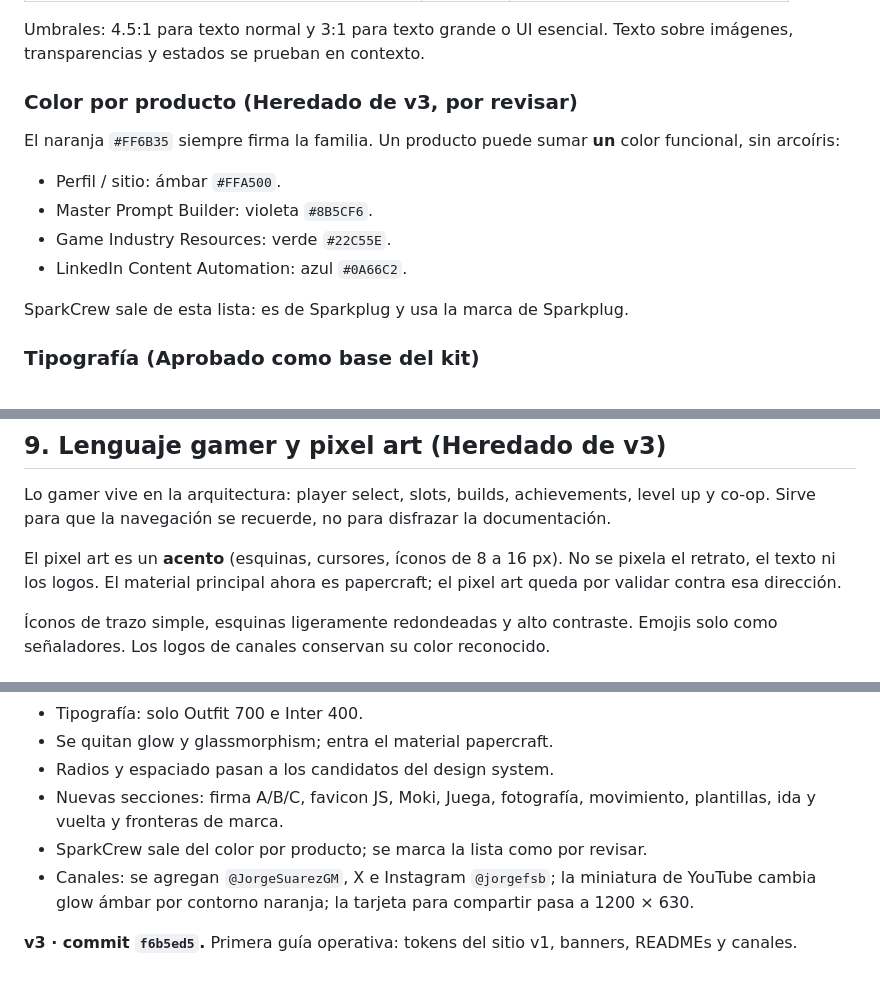
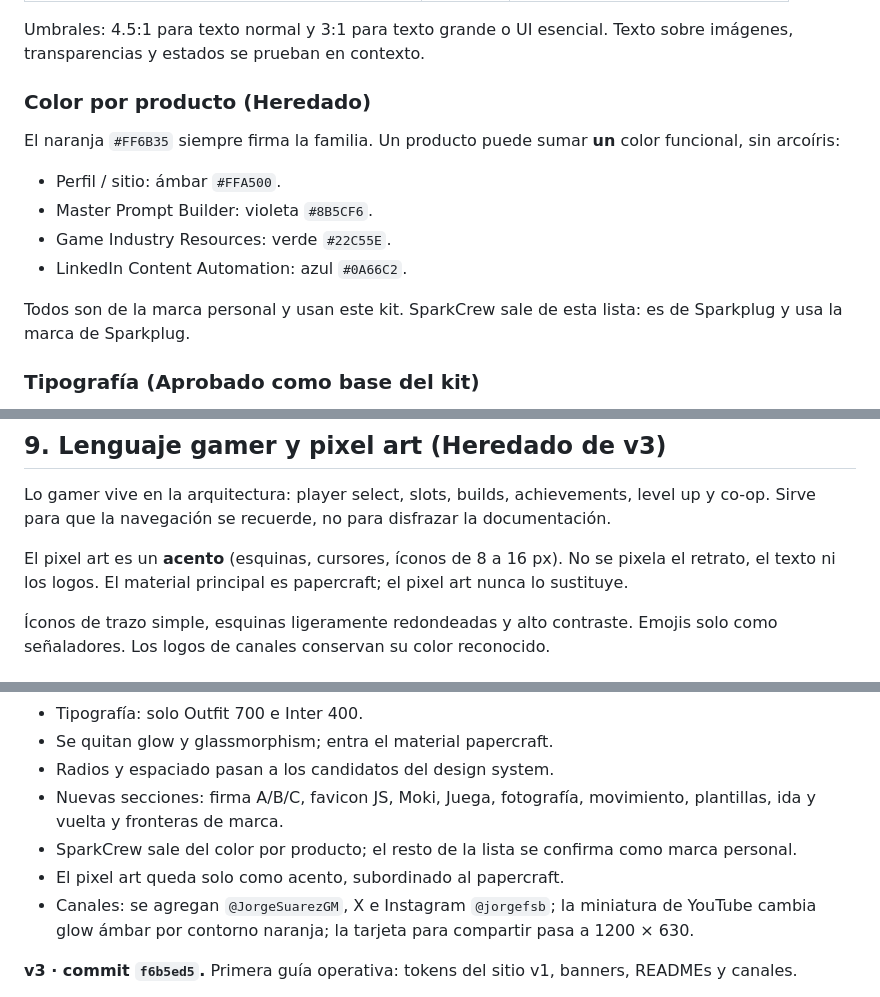
Before and after one commit to jorgefsb/jorgesuarez.com.mx, a Markdown page: brand-guidelines.md, 3 parts joined by grey strips. Rendered like a GitHub page.

```diff
--- a/brand-guidelines.md
+++ b/brand-guidelines.md
@@ -125,7 +125,7 @@ Cómo se aplica:
 
 Umbrales: 4.5:1 para texto normal y 3:1 para texto grande o UI esencial. Texto sobre imágenes, transparencias y estados se prueban en contexto.
 
-### Color por producto (Heredado de v3, por revisar)
+### Color por producto (Heredado)
 
 El naranja `#FF6B35` siempre firma la familia. Un producto puede sumar **un** color funcional, sin arcoíris:
 
@@ -134,7 +134,7 @@ El naranja `#FF6B35` siempre firma la familia. Un producto puede sumar **un** co
 - Game Industry Resources: verde `#22C55E`.
 - LinkedIn Content Automation: azul `#0A66C2`.
 
-SparkCrew sale de esta lista: es de Sparkplug y usa la marca de Sparkplug.
+Todos son de la marca personal y usan este kit. SparkCrew sale de esta lista: es de Sparkplug y usa la marca de Sparkplug.
 
 ### Tipografía (Aprobado como base del kit)
 
@@ -227,7 +227,7 @@ Código canónico: `jorgefsb/game-industry-resources/juice/1.2.0/`. Los sitios c
 
 Lo gamer vive en la arquitectura: player select, slots, builds, achievements, level up y co-op. Sirve para que la navegación se recuerde, no para disfrazar la documentación.
 
-El pixel art es un **acento** (esquinas, cursores, íconos de 8 a 16 px). No se pixela el retrato, el texto ni los logos. El material principal ahora es papercraft; el pixel art queda por validar contra esa dirección.
+El pixel art es un **acento** (esquinas, cursores, íconos de 8 a 16 px). No se pixela el retrato, el texto ni los logos. El material principal es papercraft; el pixel art nunca lo sustituye.
 
 Íconos de trazo simple, esquinas ligeramente redondeadas y alto contraste. Emojis solo como señaladores. Los logos de canales conservan su color reconocido.
 
@@ -334,7 +334,8 @@ Estas son recomendaciones. Las cuentas sociales no se tocan sin autorización ex
 - Se quitan glow y glassmorphism; entra el material papercraft.
 - Radios y espaciado pasan a los candidatos del design system.
 - Nuevas secciones: firma A/B/C, favicon JS, Moki, Juega, fotografía, movimiento, plantillas, ida y vuelta y fronteras de marca.
-- SparkCrew sale del color por producto; se marca la lista como por revisar.
+- SparkCrew sale del color por producto; el resto de la lista se confirma como marca personal.
+- El pixel art queda solo como acento, subordinado al papercraft.
 - Canales: se agregan `@JorgeSuarezGM`, X e Instagram `@jorgefsb`; la miniatura de YouTube cambia glow ámbar por contorno naranja; la tarjeta para compartir pasa a 1200 × 630.
 
 **v3 · commit `f6b5ed5`.** Primera guía operativa: tokens del sitio v1, banners, READMEs y canales.
```
Also changed, not shown: other parts of brand-guidelines.md (+1 -1 lines), .agent/workflows/deploy-to-vercel.md (deleted, +0 -47 lines), README.md (+1 -1 lines).
